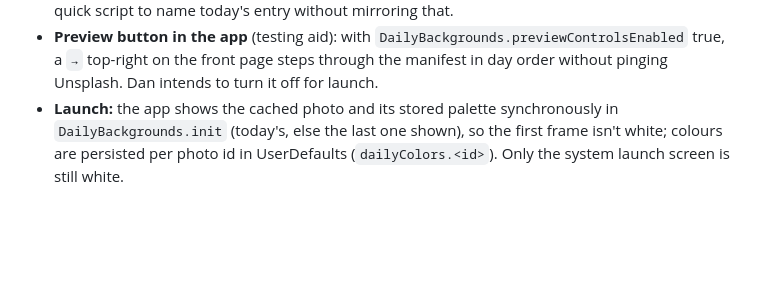
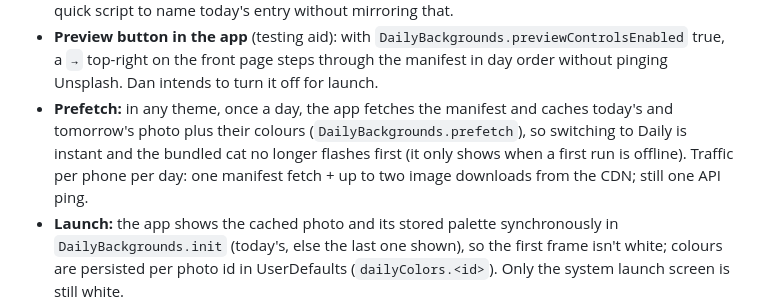
Before and after one commit to gleyzeddonut/memodaddy-daily, a Markdown page: HANDOFF.md, the part around the change. Rendered like a GitHub page; blank space fills up the shorter version.

Commit message:
Handoff: the app prefetches the rotation in any theme
Co-Authored-By: Claude Fable 5.1 <noreply@anthropic.com>
Claude-Session: https://claude.ai/code/session_01H2bx1XQc8M1y4Yze9VTrbD

```diff
--- a/HANDOFF.md
+++ b/HANDOFF.md
@@ -221,6 +221,12 @@ succeeds, which is fine once main matches.
   `DailyBackgrounds.previewControlsEnabled` true, a `→` top-right on the
   front page steps through the manifest in day order without pinging
   Unsplash. Dan intends to turn it off for launch.
+- **Prefetch:** in any theme, once a day, the app fetches the manifest
+  and caches today's and tomorrow's photo plus their colours
+  (`DailyBackgrounds.prefetch`), so switching to Daily is instant and the
+  bundled cat no longer flashes first (it only shows when a first run is
+  offline). Traffic per phone per day: one manifest fetch + up to two
+  image downloads from the CDN; still one API ping.
 - **Launch:** the app shows the cached photo and its stored palette
   synchronously in `DailyBackgrounds.init` (today's, else the last one
   shown), so the first frame isn't white; colours are persisted per
```
